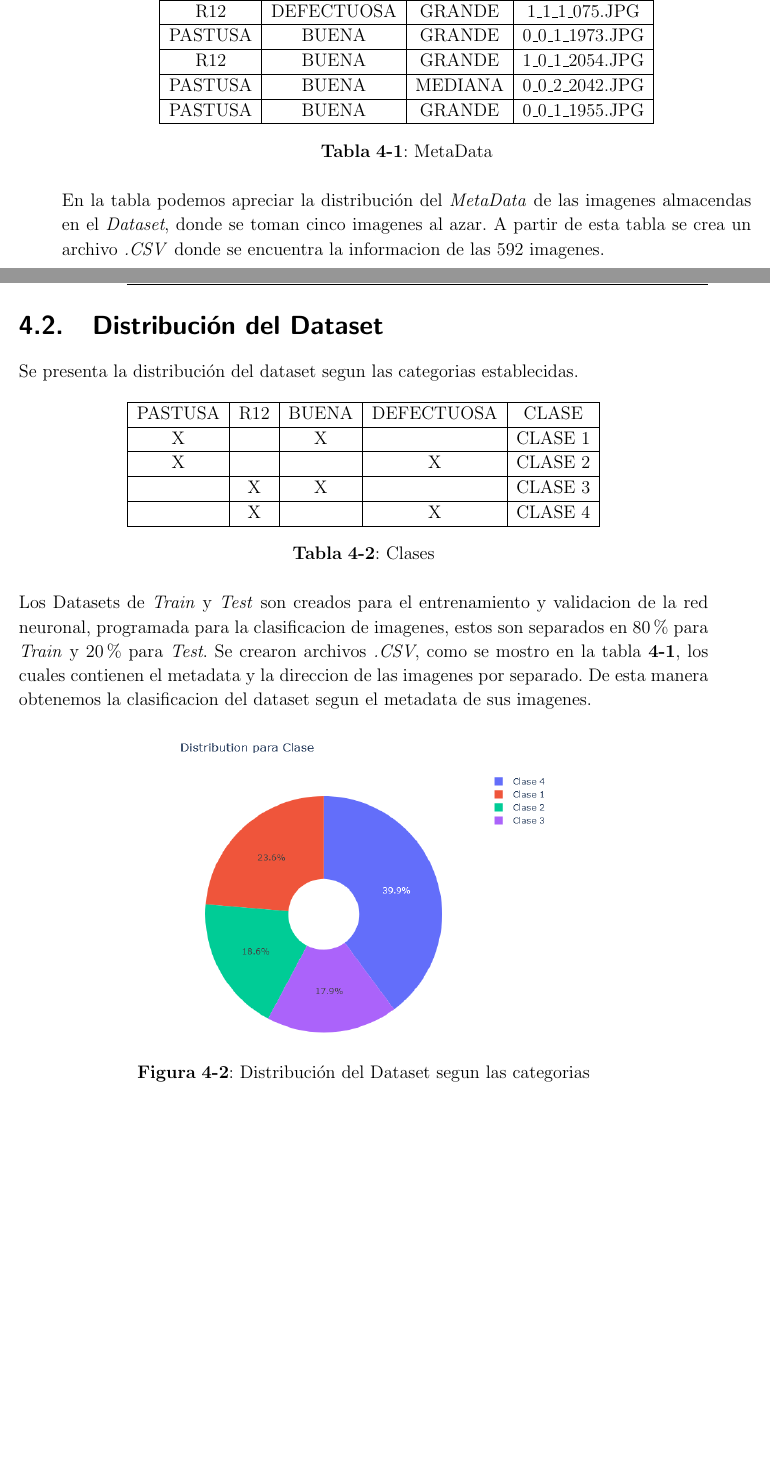
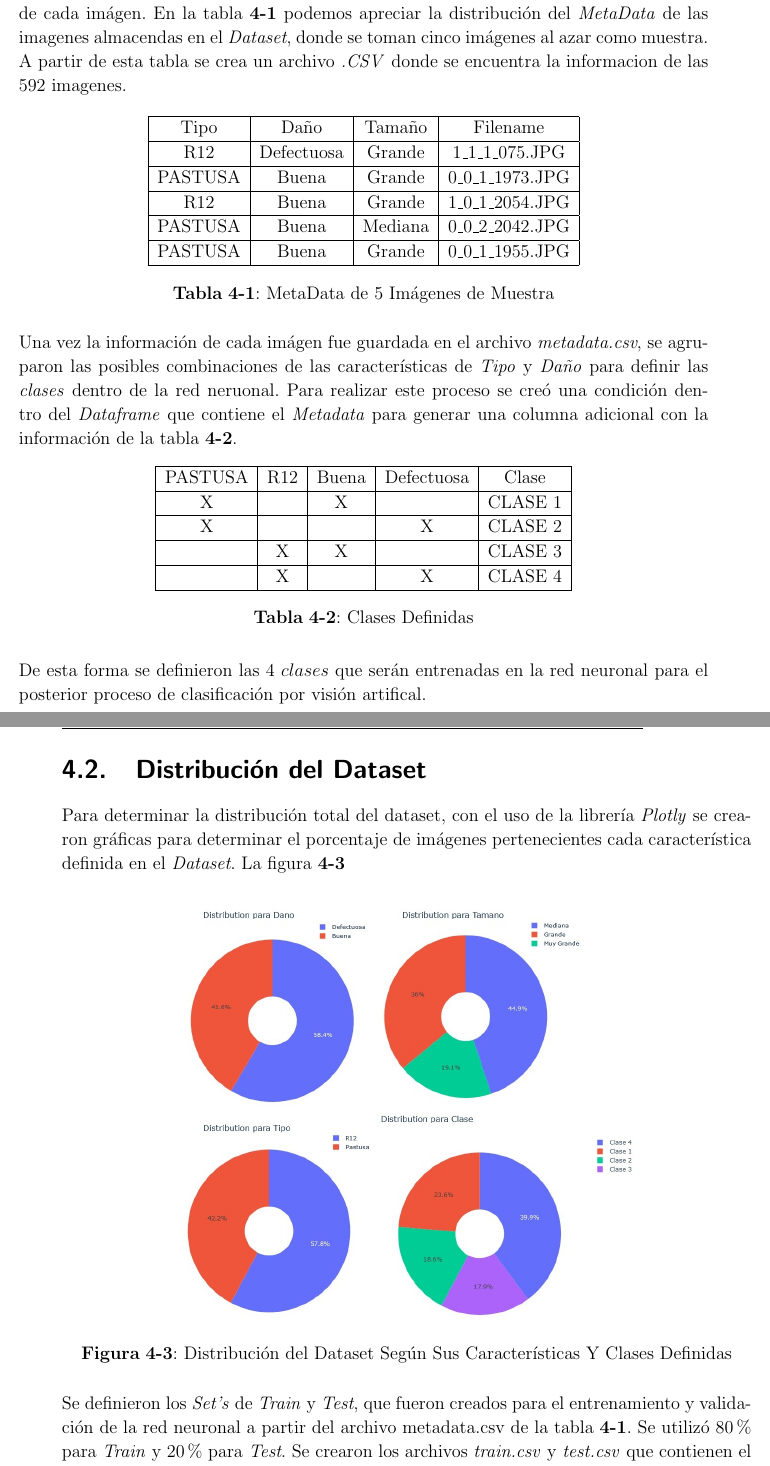
Before and after one commit to JohnJCaicedo/Documento, a LaTeX book (Documento Latex/PlantillaPG.tex, which reads Documento Latex/Capitulos/Cap1.tex): two parts of pages 18 and 19 of 29 before the commit and two parts of pages 19 and 20 of 31 after it, joined at a grey line, cut so that both start at the same text, the shorter picture padded with empty space. Compiled offline with pdfLaTeX.

Commit message:
Capitulo corregido

```diff
--- a/Documento Latex/Capitulos/Cap1.tex
+++ b/Documento Latex/Capitulos/Cap1.tex
@@ -118,3 +137,4 @@ El sector agricultor de Colombia ha implementado diferentes técnicas de visión
 		\label{fig:chamber}
 	\end{figure}
 
+	Utilizando la librería \textit{Pandas} de \textit{Python}, se creó un \textit{Dataframe} que contiene el metadata de cada imágen. En la tabla \ref{table:metadata} podemos apreciar la distribución del \textit{MetaData} de las imagenes almacendas en el \textit{Dataset}, donde se toman cinco imágenes al azar como muestra. A partir de esta tabla se crea un archivo \textit{.CSV} donde se encuentra la informacion de las 592 imagenes.
@@ -134,67 +143,66 @@ El sector agricultor de Colombia ha implementado diferentes técnicas de visión
 		\centering
 		\begin{tabular}{|c|c|c|c|}
 			\hline
-			TIPO & DAÑO & TAMAÑO & FILENAME \\
+			Tipo & Daño & Tamaño & Filename \\
 			\hline
-			R12 & DEFECTUOSA & GRANDE & 1\_1\_1\_075.JPG \\
+			R12 & Defectuosa & Grande & 1\_1\_1\_075.JPG \\
 			\hline
-			PASTUSA & BUENA & GRANDE & 0\_0\_1\_1973.JPG \\
+			PASTUSA & Buena & Grande & 0\_0\_1\_1973.JPG \\
 			\hline
-			R12 & BUENA & GRANDE & 1\_0\_1\_2054.JPG \\
+			R12 & Buena & Grande & 1\_0\_1\_2054.JPG \\
 			\hline
-			PASTUSA & BUENA & MEDIANA & 0\_0\_2\_2042.JPG \\
+			PASTUSA & Buena & Mediana & 0\_0\_2\_2042.JPG \\
 			\hline
-			PASTUSA & BUENA & GRANDE & 0\_0\_1\_1955.JPG \\
+			PASTUSA & Buena & Grande & 0\_0\_1\_1955.JPG \\
 			\hline
 		\end{tabular}
-		\caption{MetaData}
+		\caption{MetaData de 5 Imágenes de Muestra}
 		\label{table:metadata}
 	\end{table}
 
-	En la tabla podemos apreciar la distribución del \textit{MetaData} de las imagenes almacendas en el \textit{Dataset}, donde se toman cinco imagenes al azar. A partir de esta tabla se crea un archivo \textit{.CSV} donde se encuentra la informacion de las 592 imagenes.
 
-
-
-
-\newpage
-
-\section{Distribución del Dataset}
-
-	Se presenta la distribución del dataset segun las categorias establecidas.
+	Una vez la información de cada imágen fue guardada en el archivo \textit{metadata.csv}, se agruparon las posibles combinaciones de las características de \textit{Tipo} y \textit{Daño} para definir las \textit{clases} dentro de la red neruonal. Para realizar este proceso se creó una condición dentro del \textit{Dataframe} que contiene el \textit{Metadata} para generar una columna adicional con la información de la tabla \ref{table:Clases}.
 
 	\begin{table}[ht]
 		\centering
 		\begin{tabular}{|c|c|c|c|c|}
 			\hline
-			PASTUSA & R12 & BUENA & DEFECTUOSA & CLASE \\
+			PASTUSA & R12 & Buena & Defectuosa & Clase \\
 			\hline
 			X &  & X &  & CLASE 1 \\
 			\hline
 			X &  &  & X & CLASE 2 \\
 			\hline
-			  & X & X &  & CLASE 3 \\
+			& X & X &  & CLASE 3 \\
 			\hline
-			  & X &  & X & CLASE 4 \\
+			& X &  & X & CLASE 4 \\
 			\hline
 		\end{tabular}
-		\caption{Clases}
+		\caption{Clases Definidas}
 		\label{table:Clases}
 	\end{table}
 
-	Los Datasets de \textit{Train} y \textit{Test} son creados para el entrenamiento y validacion de la red neuronal, programada para la clasificacion de imagenes, estos son separados en $80\%$ para \textit{Train} y $20\%$ para \textit{Test}. Se crearon archivos \textit{.CSV}, como se mostro en la tabla \ref{table:metadata}, los cuales contienen el metadata y la direccion de las imagenes por separado. De esta manera obtenemos la clasificacion del dataset segun el metadata de sus imagenes.
+De esta forma se definieron las $4 \ clases$ que serán entrenadas en la red neuronal para el posterior proceso de clasificación por visión artifical.
+
+
+\newpage
+\section{Distribución del Dataset}
+
+	Para determinar la distribución total del dataset, con el uso de la librería \textit{Plotly} se crearon gráficas para determinar el porcentaje de imágenes pertenecientes cada característica definida en el \textit{Dataset}. La figura \ref{fig:distribuciontipo}
 
 	\begin{figure}[ht]
 		\centering
-		\includegraphics[scale=0.6]{Figs/4.png}
-		\caption{Distribución del Dataset segun las categorias}
-		\label{fig:distribucion}
+		\includegraphics[scale=0.4]{Figs/Distribucion.jpg}
+		\caption{Distribución del Dataset Según Sus Características Y Clases Definidas}
+		\label{fig:distribuciontipo}
 	\end{figure}
+
+	Se definieron los \textit{Set's} de \textit{Train} y \textit{Test}, que fueron creados para el entrenamiento y validación de la red neuronal a partir del archivo \text{metadata.csv} de la tabla \ref{table:metadata}. Se utilizó $80\%$ para \textit{Train} y $20\%$ para \textit{Test}. Se crearon los archivos \textit{train.csv} y \textit{test.csv} que contienen el metadata y la dirección de las imágenes separadas en el respectivo $80\%$ y $20\%$.
+
 
 
 \newpage
 \chapter{Algoritmo de Clasificación}
-
-
 
 
 
```
Also changed, not shown: Documento Latex/Bib/biblio.bib (+7 -0 lines), Documento Latex/Figs/1.png (deleted), Documento Latex/Figs/2.png (deleted), Documento Latex/Figs/3.png (deleted), Documento Latex/Figs/4.png (deleted), Documento Latex/Figs/Distribucion.jpg (added), Documento Latex/Figs/FGGeneral.jpg (added), Documento Latex/PlantillaPG.bbl, Documento Latex/PlantillaPG.pdf (added), Documento Latex/Capitulos/Cap1.tex (40 more changed lines), 6 other files.
